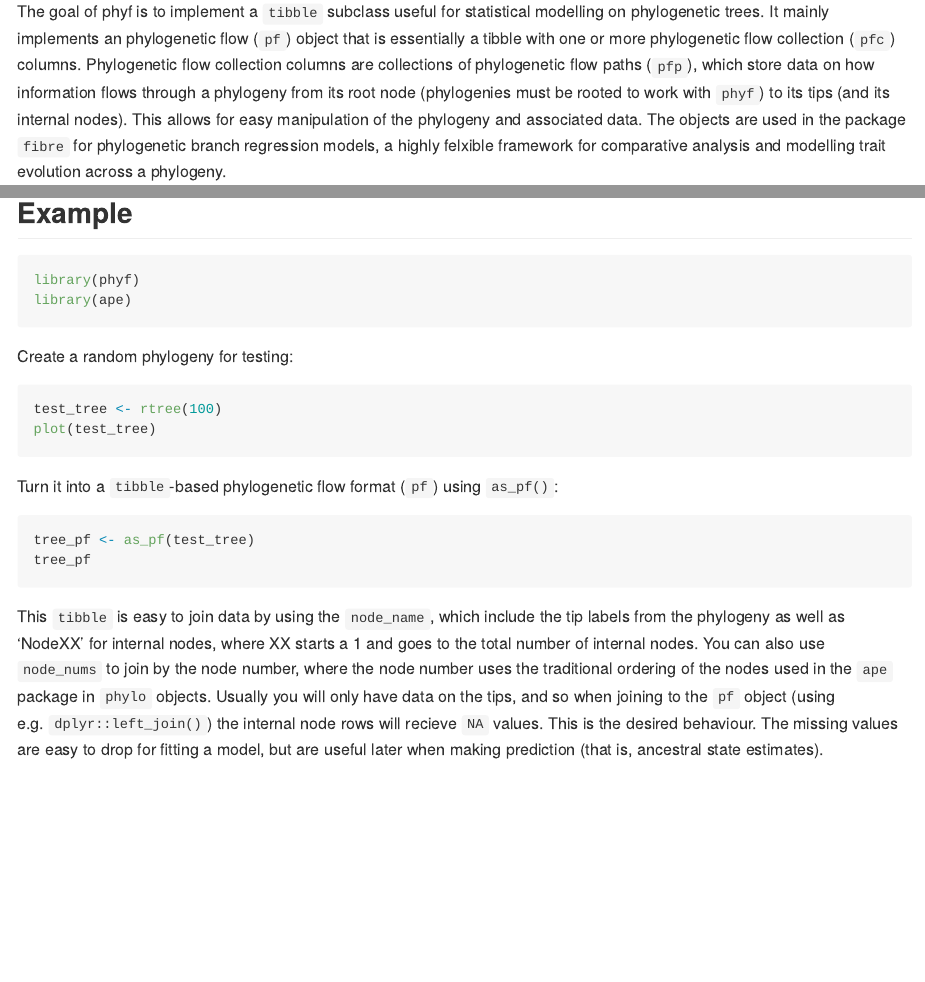
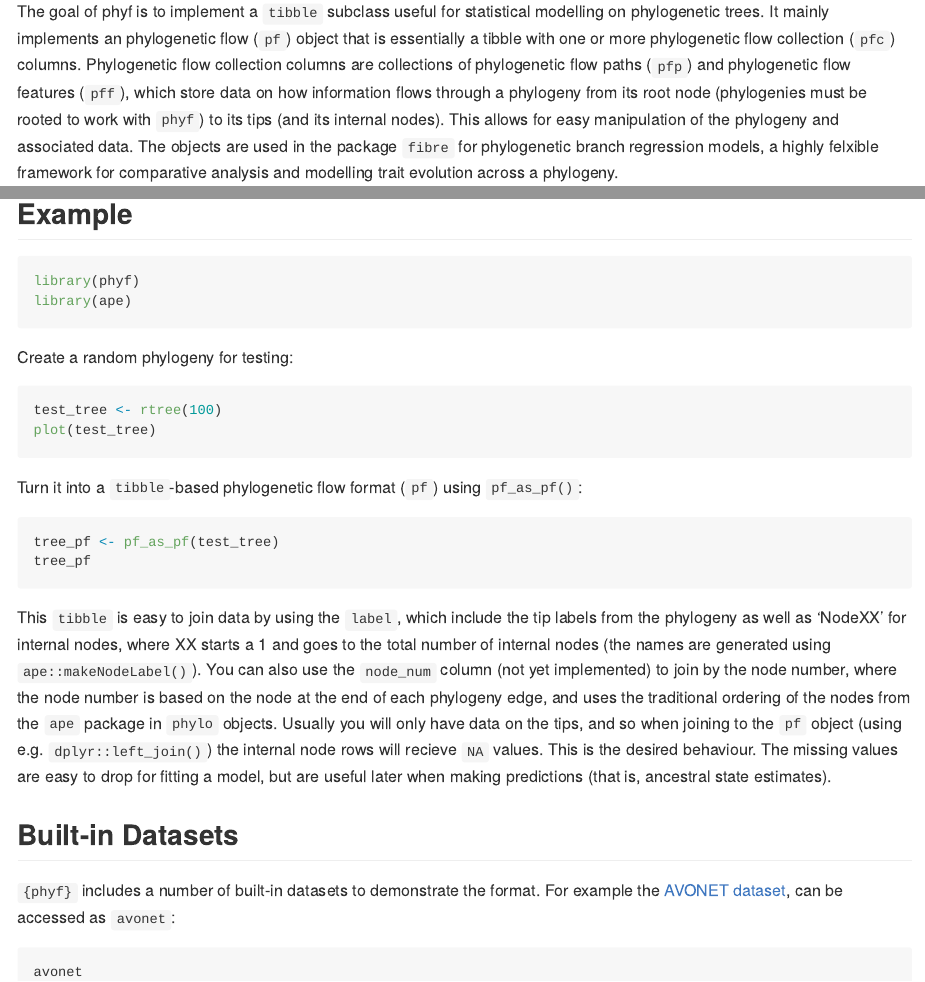
Before and after one commit to rdinnager/phyf, an R Markdown document (README.Rmd): the page in a window 1100 px wide, from 110 px down, and a second part further down, joined at a grey line. Rendered offline with R 4.5, knitr and Pandoc, with nearby package versions; the code chunks are not run, so their results and figures are left out; badge pictures from the web are left out.

Commit message:
updated readme

````diff
--- a/README.Rmd
+++ b/README.Rmd
@@ -19,7 +19,7 @@ knitr::opts_chunk$set(
 [![R-CMD-check](https://github.com/rdinnager/phyf/actions/workflows/R-CMD-check.yaml/badge.svg)](https://github.com/rdinnager/phyf/actions/workflows/R-CMD-check.yaml)
 <!-- badges: end -->
 
-The goal of phyf is to implement a `tibble` subclass useful for statistical modelling on phylogenetic trees. It mainly implements an phylogenetic flow (`pf`) object that is essentially a tibble with one or more phylogenetic flow collection (`pfc`) columns. Phylogenetic flow collection columns are collections of phylogenetic flow paths (`pfp`), which store data on how information flows through a phylogeny from its root node (phylogenies must be rooted to work with `phyf`) to its tips (and its internal nodes). This allows for easy manipulation of the phylogeny and associated data. The objects are used in the package `fibre` for phylogenetic branch regression models, a highly felxible framework for comparative analysis and modelling trait evolution across a phylogeny.
+The goal of phyf is to implement a `tibble` subclass useful for statistical modelling on phylogenetic trees. It mainly implements an phylogenetic flow (`pf`) object that is essentially a tibble with one or more phylogenetic flow collection (`pfc`) columns. Phylogenetic flow collection columns are collections of phylogenetic flow paths (`pfp`) and phylogenetic flow features (`pff`), which store data on how information flows through a phylogeny from its root node (phylogenies must be rooted to work with `phyf`) to its tips (and its internal nodes). This allows for easy manipulation of the phylogeny and associated data. The objects are used in the package `fibre` for phylogenetic branch regression models, a highly felxible framework for comparative analysis and modelling trait evolution across a phylogeny.
 
 ## Installation
 
@@ -44,11 +44,19 @@ test_tree <- rtree(100)
 plot(test_tree)
 ```
 
-Turn it into a `tibble`-based phylogenetic flow format (`pf`) using `as_pf()`:
+Turn it into a `tibble`-based phylogenetic flow format (`pf`) using `pf_as_pf()`:
 
 ```{r new_pf}
-tree_pf <- as_pf(test_tree)
+tree_pf <- pf_as_pf(test_tree)
 tree_pf
 ```
 
-This `tibble` is easy to join data by using the `node_name`, which include the tip labels from the phylogeny as well as 'NodeXX' for internal nodes, where XX starts a 1 and goes to the total number of internal nodes. You can also use `node_nums` to join by the node number, where the node number uses the traditional ordering of the nodes used in the `ape` package in `phylo` objects. Usually you will only have data on the tips, and so when joining to the `pf` object (using e.g. `dplyr::left_join()`) the internal node rows will recieve `NA` values. This is the desired behaviour. The missing values are easy to drop for fitting a model, but are useful later when making prediction (that is, ancestral state estimates).
+This `tibble` is easy to join data by using the `label`, which include the tip labels from the phylogeny as well as 'NodeXX' for internal nodes, where XX starts a 1 and goes to the total number of internal nodes (the names are generated using `ape::makeNodeLabel()`). You can also use the `node_num` column (not yet implemented) to join by the node number, where the node number is based on the node at the end of each phylogeny edge, and uses the traditional ordering of the nodes from the `ape` package in `phylo` objects. Usually you will only have data on the tips, and so when joining to the `pf` object (using e.g. `dplyr::left_join()`) the internal node rows will recieve `NA` values. This is the desired behaviour. The missing values are easy to drop for fitting a model, but are useful later when making predictions (that is, ancestral state estimates).
+
+## Built-in Datasets
+
+`{phyf}` includes a number of built-in datasets to demonstrate the format. For example the [AVONET dataset](https://figshare.com/articles/dataset/AVONET_morphological_ecological_and_geographical_data_for_all_birds_Tobias_et_al_2021_Ecology_Letters_/16586228), can be accessed as `avonet`:
+
+```{r avonet}
+avonet
+```
````
Also changed, not shown: R/data.R (+1 -1 lines), README.md, 1 other file.
